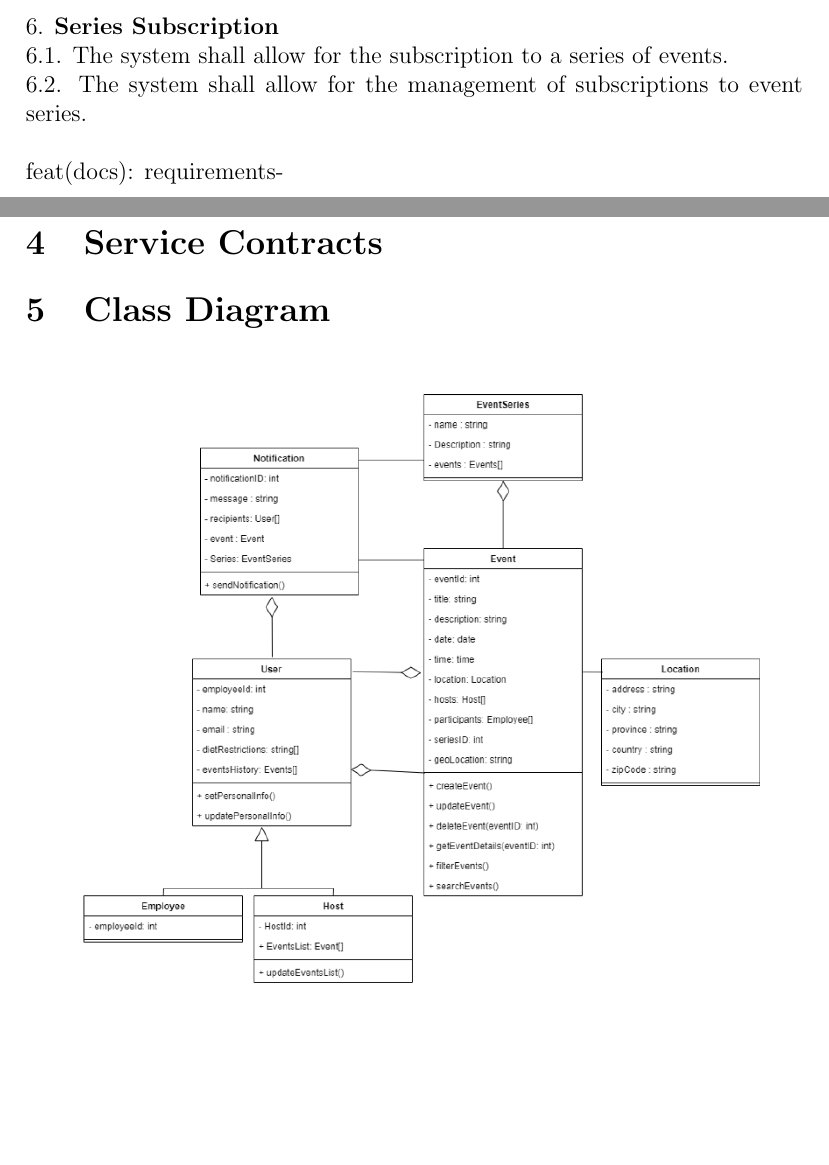
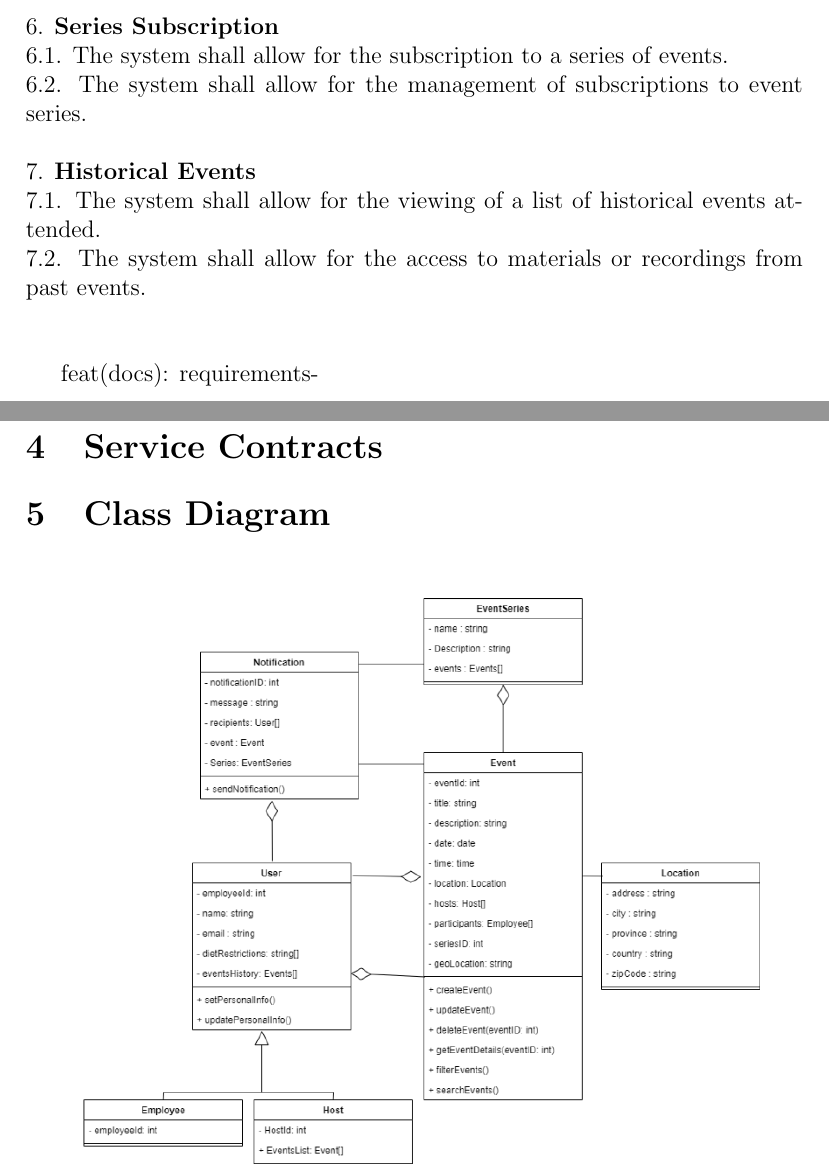
Before and after one commit to COS301-SE-2024/Events-System, a LaTeX document (documentation/docs.tex): two parts of pages 8 and 9 of 10, joined at a grey line, cut so that both start at the same text, the shorter picture padded with empty space. Compiled offline with pdfLaTeX.

Commit message:
feat(docs): requirements-historical events

```diff
--- a/documentation/docs.tex
+++ b/documentation/docs.tex
@@ -259,6 +259,10 @@ They also need the option to provide feedback on events they attend.
 6. \textbf{Series Subscription}\\
     6.1. The system shall allow for the subscription to a series of events.\\
     6.2. The system shall allow for the management of subscriptions to event series.\\\\
+7. \textbf{Historical Events}\\
+    7.1. The system shall allow for the viewing of a list of historical events attended.\\
+    7.2. The system shall allow for the access to materials or recordings from past events.\\\\
+
     feat(docs): requirements-
 \section{Service Contracts}
 \label{sec:service-contracts}
```
